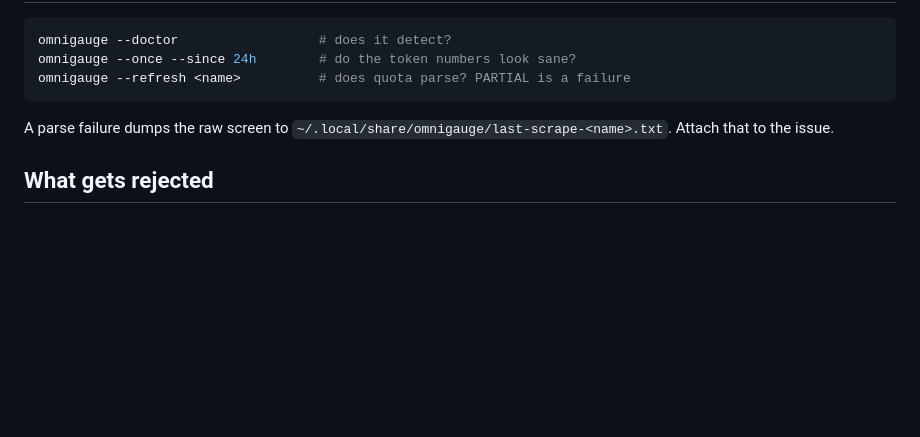
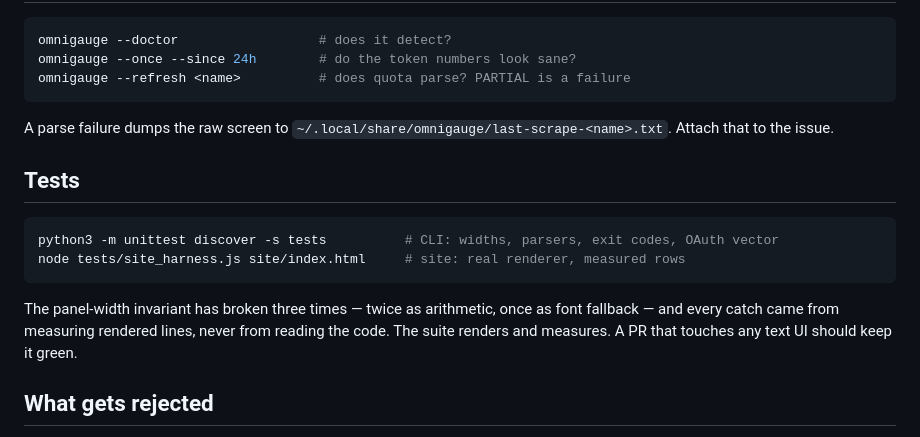
Before and after one commit to omnigauge/omnigauge, a Markdown page: CONTRIBUTING.md, the part around the change. Rendered like a GitHub page; blank space fills up the shorter version.

Commit message:
Point contributors at the suite that measures

````diff
--- a/CONTRIBUTING.md
+++ b/CONTRIBUTING.md
@@ -62,6 +62,18 @@ omnigauge --refresh <name>          # does quota parse? PARTIAL is a failure
 A parse failure dumps the raw screen to
 `~/.local/share/omnigauge/last-scrape-<name>.txt`. Attach that to the issue.
 
+## Tests
+
+```bash
+python3 -m unittest discover -s tests          # CLI: widths, parsers, exit codes, OAuth vector
+node tests/site_harness.js site/index.html     # site: real renderer, measured rows
+```
+
+The panel-width invariant has broken three times — twice as arithmetic, once as
+font fallback — and every catch came from measuring rendered lines, never from
+reading the code. The suite renders and measures. A PR that touches any text UI
+should keep it green.
+
 ## What gets rejected
 
 - Anything that transmits usage data anywhere by default
````
